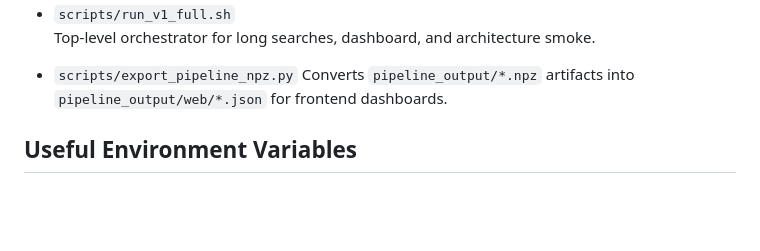
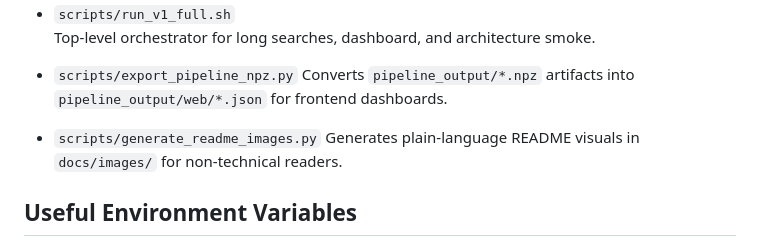
Before and after one commit to ajithksenthil/Omnidream, a Markdown page: scripts/README.md, the part around the change. GitHub-like rendering; blank space fills up the shorter version.

```diff
--- a/scripts/README.md
+++ b/scripts/README.md
@@ -38,6 +38,9 @@ scripts/run_v1_full.sh
 - `scripts/export_pipeline_npz.py`
   Converts `pipeline_output/*.npz` artifacts into `pipeline_output/web/*.json`
   for frontend dashboards.
+
+- `scripts/generate_readme_images.py`
+  Generates plain-language README visuals in `docs/images/` for non-technical readers.
 
 ## Useful Environment Variables
 - `SIMNIBS_PY`
```
Also changed, not shown: README.md (+23 -6 lines), docs/images/01_overview_pipeline.png (added), docs/images/02_safety_guardrails.png (added), docs/images/03_worlds_to_trajectory.png (added), docs/images/04_daily_workflow.png (added), 1 other file.
